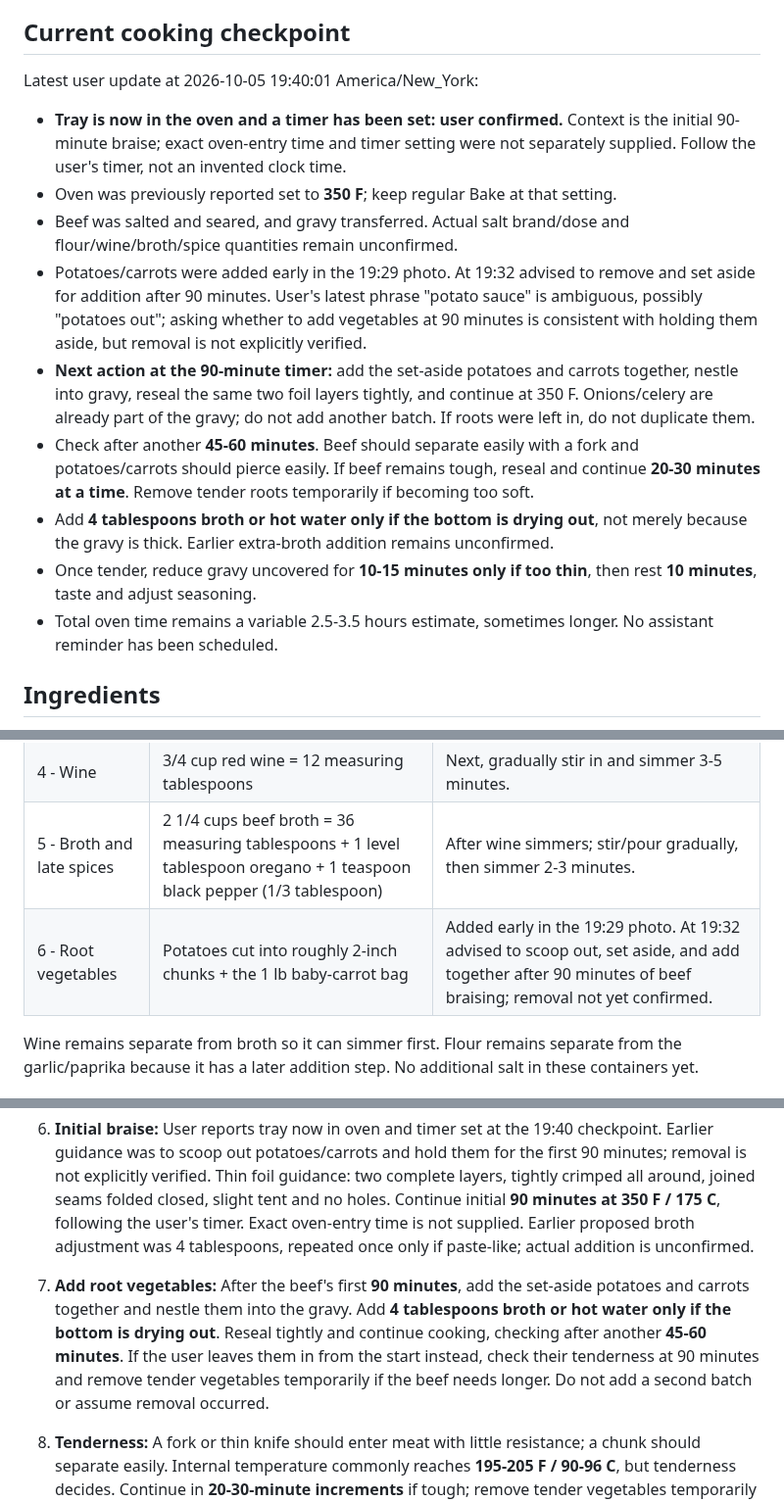
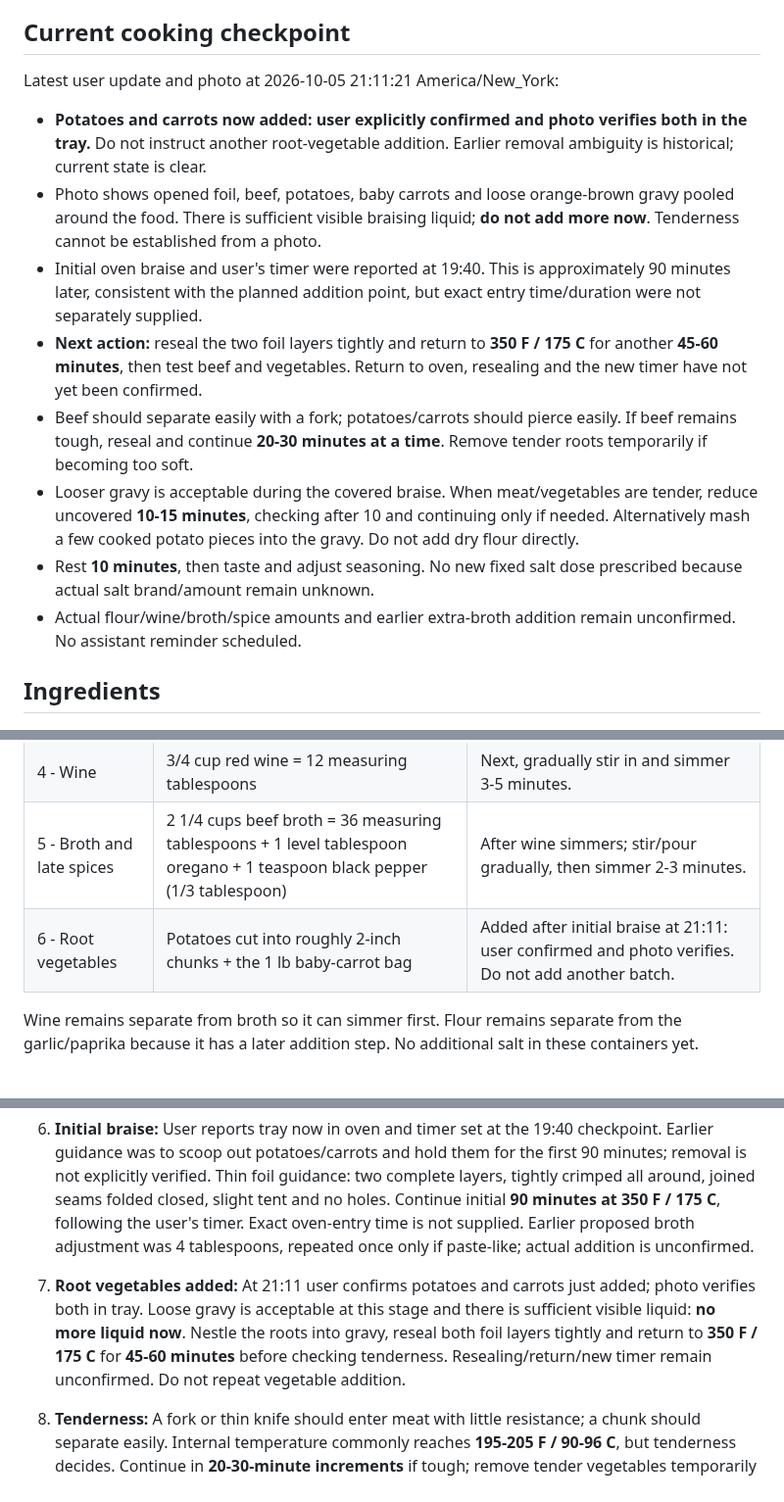
Before and after one commit to curajorge/cookery, a Markdown page: recipes/2026-10-05-airbnb-braised-beef-chuck.md, 3 parts joined by grey strips. Shown at 98% size. Drawn GitHub-style.

Commit message:
Record root vegetables added and continue covered braise

```diff
--- a/recipes/2026-10-05-airbnb-braised-beef-chuck.md
+++ b/recipes/2026-10-05-airbnb-braised-beef-chuck.md
@@ -10,16 +10,15 @@
 
 ## Current cooking checkpoint
 
-Latest user update at 2026-10-05 19:40:01 America/New_York:
-- **Tray is now in the oven and a timer has been set: user confirmed.** Context is the initial 90-minute braise; exact oven-entry time and timer setting were not separately supplied. Follow the user's timer, not an invented clock time.
-- Oven was previously reported set to **350 F**; keep regular Bake at that setting.
-- Beef was salted and seared, and gravy transferred. Actual salt brand/dose and flour/wine/broth/spice quantities remain unconfirmed.
-- Potatoes/carrots were added early in the 19:29 photo. At 19:32 advised to remove and set aside for addition after 90 minutes. User's latest phrase "potato sauce" is ambiguous, possibly "potatoes out"; asking whether to add vegetables at 90 minutes is consistent with holding them aside, but removal is not explicitly verified.
-- **Next action at the 90-minute timer:** add the set-aside potatoes and carrots together, nestle into gravy, reseal the same two foil layers tightly, and continue at 350 F. Onions/celery are already part of the gravy; do not add another batch. If roots were left in, do not duplicate them.
-- Check after another **45-60 minutes**. Beef should separate easily with a fork and potatoes/carrots should pierce easily. If beef remains tough, reseal and continue **20-30 minutes at a time**. Remove tender roots temporarily if becoming too soft.
-- Add **4 tablespoons broth or hot water only if the bottom is drying out**, not merely because the gravy is thick. Earlier extra-broth addition remains unconfirmed.
-- Once tender, reduce gravy uncovered for **10-15 minutes only if too thin**, then rest **10 minutes**, taste and adjust seasoning.
-- Total oven time remains a variable 2.5-3.5 hours estimate, sometimes longer. No assistant reminder has been scheduled.
+Latest user update and photo at 2026-10-05 21:11:21 America/New_York:
+- **Potatoes and carrots now added: user explicitly confirmed and photo verifies both in the tray.** Do not instruct another root-vegetable addition. Earlier removal ambiguity is historical; current state is clear.
+- Photo shows opened foil, beef, potatoes, baby carrots and loose orange-brown gravy pooled around the food. There is sufficient visible braising liquid; **do not add more now**. Tenderness cannot be established from a photo.
+- Initial oven braise and user's timer were reported at 19:40. This is approximately 90 minutes later, consistent with the planned addition point, but exact entry time/duration were not separately supplied.
+- **Next action:** reseal the two foil layers tightly and return to **350 F / 175 C** for another **45-60 minutes**, then test beef and vegetables. Return to oven, resealing and the new timer have not yet been confirmed.
+- Beef should separate easily with a fork; potatoes/carrots should pierce easily. If beef remains tough, reseal and continue **20-30 minutes at a time**. Remove tender roots temporarily if becoming too soft.
+- Looser gravy is acceptable during the covered braise. When meat/vegetables are tender, reduce uncovered **10-15 minutes**, checking after 10 and continuing only if needed. Alternatively mash a few cooked potato pieces into the gravy. Do not add dry flour directly.
+- Rest **10 minutes**, then taste and adjust seasoning. No new fixed salt dose prescribed because actual salt brand/amount remain unknown.
+- Actual flour/wine/broth/spice amounts and earlier extra-broth addition remain unconfirmed. No assistant reminder scheduled.
 
 ## Ingredients
 
@@ -76,7 +75,7 @@ Set out six containers in this order. These are preparation instructions, not co
 | 3 - Flour | 1/2 cup flour = 8 level measuring tablespoons, loose, not packed | Next, stir 1-2 minutes. |
 | 4 - Wine | 3/4 cup red wine = 12 measuring tablespoons | Next, gradually stir in and simmer 3-5 minutes. |
 | 5 - Broth and late spices | 2 1/4 cups beef broth = 36 measuring tablespoons + 1 level tablespoon oregano + 1 teaspoon black pepper (1/3 tablespoon) | After wine simmers; stir/pour gradually, then simmer 2-3 minutes. |
-| 6 - Root vegetables | Potatoes cut into roughly 2-inch chunks + the 1 lb baby-carrot bag | Added early in the 19:29 photo. At 19:32 advised to scoop out, set aside, and add together after 90 minutes of beef braising; removal not yet confirmed. |
+| 6 - Root vegetables | Potatoes cut into roughly 2-inch chunks + the 1 lb baby-carrot bag | Added after initial braise at 21:11: user confirmed and photo verifies. Do not add another batch. |
 
 Wine remains separate from broth so it can simmer first. Flour remains separate from the garlic/paprika because it has a later addition step. No additional salt in these containers yet.
 
@@ -88,7 +87,7 @@ Wine remains separate from broth so it can simmer first. Flour remains separate
 4. **Garlic and spices:** Add garlic and paprika; stir **30 seconds**.
 5. **Thicken and deglaze:** Stir in flour for **1-2 minutes**. Gradually stir in the **3/4 cup wine**, scraping up browned bits, and simmer **3-5 minutes**. Gradually add the **2 1/4 cups broth**, then oregano and pepper. Simmer **2-3 minutes** until smooth. Reuse the total measured broth allowance if some was used to loosen fond.
 6. **Initial braise:** User reports tray now in oven and timer set at the 19:40 checkpoint. Earlier guidance was to scoop out potatoes/carrots and hold them for the first 90 minutes; removal is not explicitly verified. Thin foil guidance: two complete layers, tightly crimped all around, joined seams folded closed, slight tent and no holes. Continue initial **90 minutes at 350 F / 175 C**, following the user's timer. Exact oven-entry time is not supplied. Earlier proposed broth adjustment was 4 tablespoons, repeated once only if paste-like; actual addition is unconfirmed.
-7. **Add root vegetables:** After the beef's first **90 minutes**, add the set-aside potatoes and carrots together and nestle them into the gravy. Add **4 tablespoons broth or hot water only if the bottom is drying out**. Reseal tightly and continue cooking, checking after another **45-60 minutes**. If the user leaves them in from the start instead, check their tenderness at 90 minutes and remove tender vegetables temporarily if the beef needs longer. Do not add a second batch or assume removal occurred.
+7. **Root vegetables added:** At 21:11 user confirms potatoes and carrots just added; photo verifies both in tray. Loose gravy is acceptable at this stage and there is sufficient visible liquid: **no more liquid now**. Nestle the roots into gravy, reseal both foil layers tightly and return to **350 F / 175 C** for **45-60 minutes** before checking tenderness. Resealing/return/new timer remain unconfirmed. Do not repeat vegetable addition.
 
 8. **Tenderness:** A fork or thin knife should enter meat with little resistance; a chunk should separate easily. Internal temperature commonly reaches **195-205 F / 90-96 C**, but tenderness decides. Continue in **20-30-minute increments** if tough; remove tender vegetables temporarily if becoming too soft.
 9. **Gravy consistency:** Sauce should coat a spoon. If loose after meat and vegetables are tender, bake uncovered **10-15 minutes**, checking after 10 minutes. Mash about **150 g cooked potato** (roughly one small potato or a few chunks) into the gravy if needed. Add water only if drying out, a small splash at a time.
```
Also changed, not shown: other parts of recipes/2026-10-05-airbnb-braised-beef-chuck.md (+1 -0 lines).
